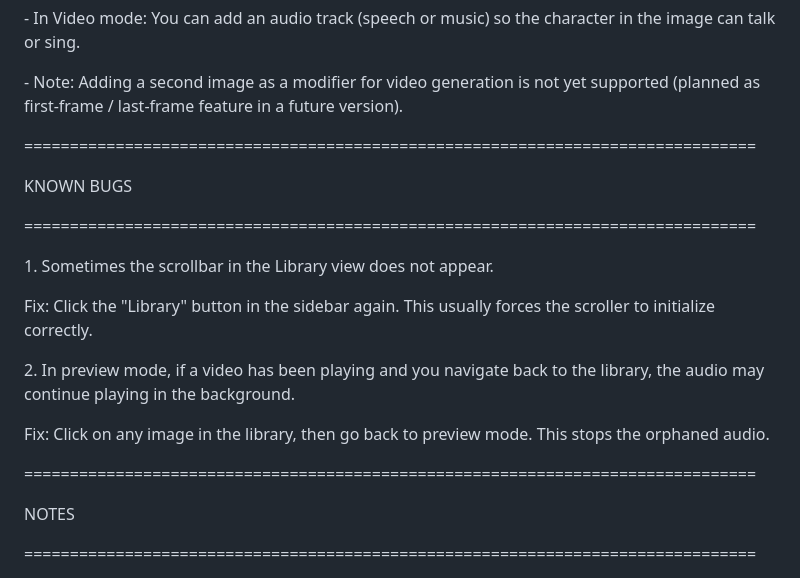
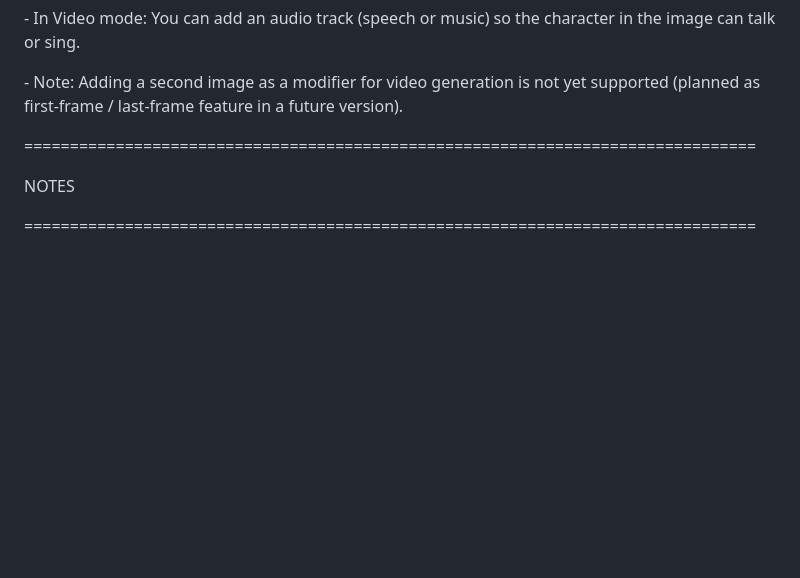
Before and after one commit to PulseHarmonix/PulseImage, a Markdown page: README.md, the part around the change. Drawn GitHub-style; blank space fills up the shorter version.

Commit message:
Added bug tracking to git hub, removed from here.

```diff
--- a/README.md
+++ b/README.md
@@ -414,26 +414,6 @@ Preview Mode Behavior:
 
 ================================================================================
 
-KNOWN BUGS
-
-================================================================================
-
-
-
-1\. Sometimes the scrollbar in the Library view does not appear.
-
-&#x20;  Fix: Click the "Library" button in the sidebar again. This usually forces the scroller to initialize correctly.
-
-
-
-2\. In preview mode, if a video has been playing and you navigate back to the library, the audio may continue playing in the background.
-
-&#x20;  Fix: Click on any image in the library, then go back to preview mode. This stops the orphaned audio.
-
-
-
-================================================================================
-
 NOTES
 
 ================================================================================
```
